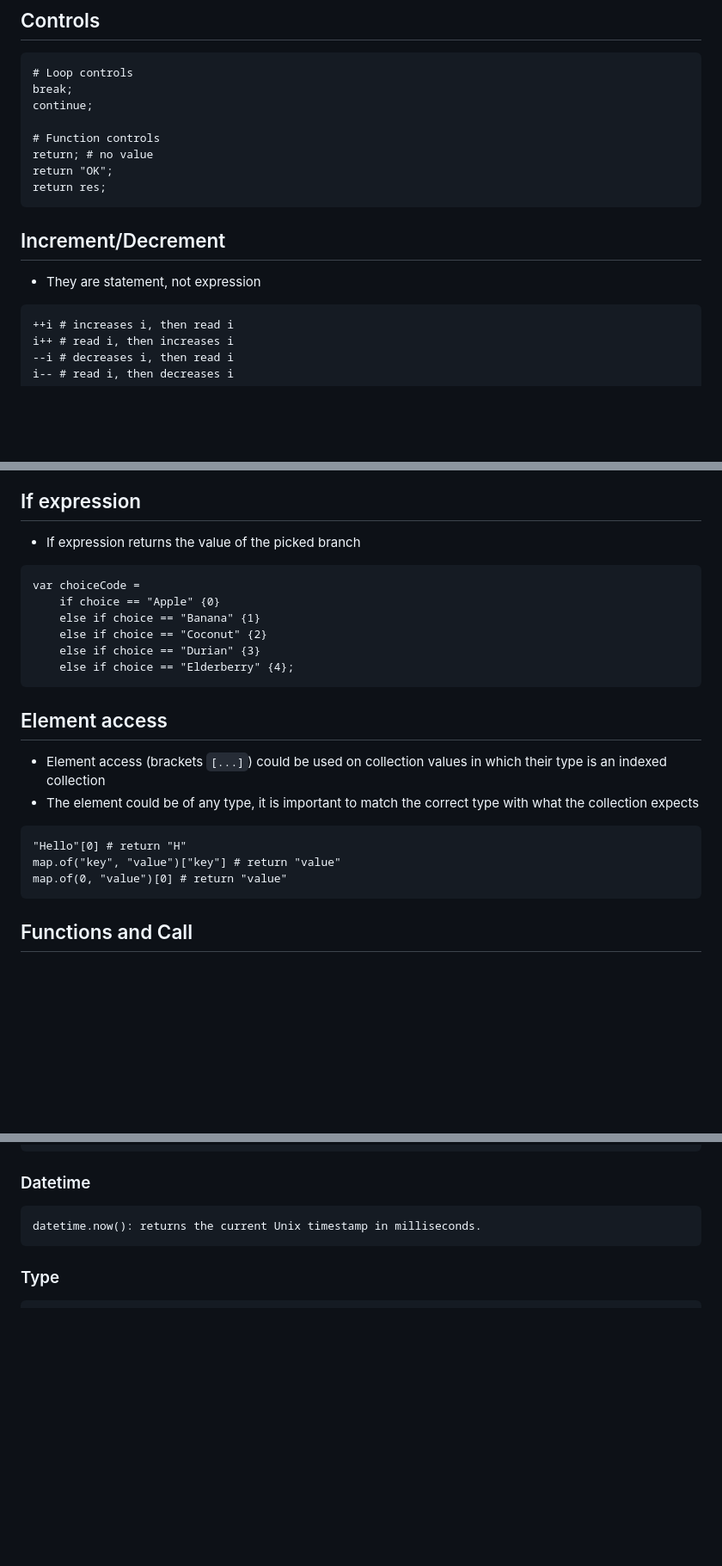
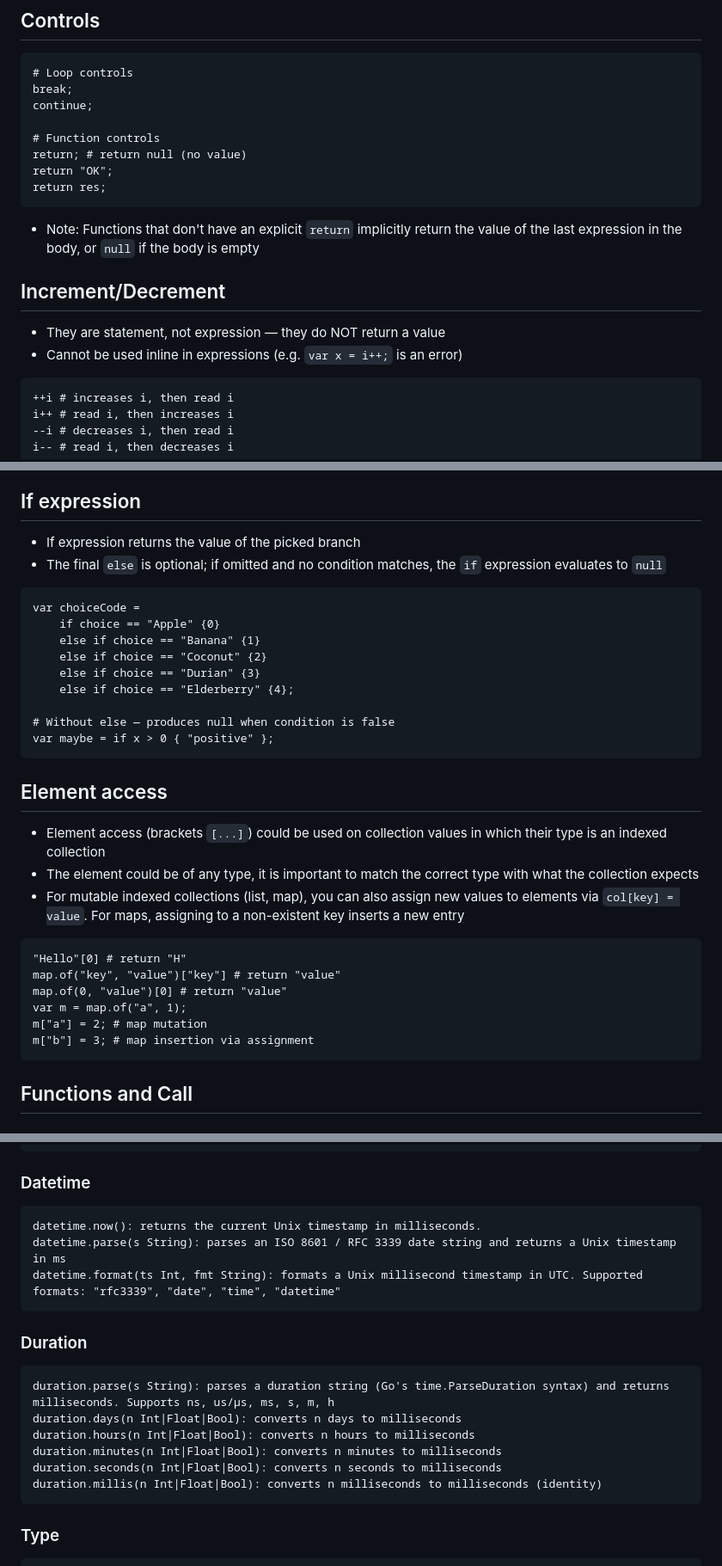
Before and after one commit to anhcraft/rice, a Markdown page: llm-prompt.md, 3 parts joined by grey strips. Shown at 86% size. GitHub-like rendering; blank space fills up the shorter version.

Commit message:
Update LLM prompt

````diff
--- a/llm-prompt.md
+++ b/llm-prompt.md
@@ -132,13 +135,15 @@ break;
 continue;
 
 # Function controls
-return; # no value
+return; # return null (no value)
 return "OK";
 return res;
 ```
+- Note: Functions that don't have an explicit `return` implicitly return the value of the last expression in the body, or `null` if the body is empty
 
 ## Increment/Decrement
-- They are statement, not expression
+- They are statement, not expression — they do NOT return a value
+- Cannot be used inline in expressions (e.g. `var x = i++;` is an error)
 ```
 ++i # increases i, then read i
 i++ # read i, then increases i
@@ -202,6 +215,7 @@ print(a); # 10
 
 ## If expression
 - If expression returns the value of the picked branch
+- The final `else` is optional; if omitted and no condition matches, the `if` expression evaluates to `null`
 ```
 var choiceCode =
     if choice == "Apple" {0}
@@ -209,15 +223,22 @@ var choiceCode =
     else if choice == "Coconut" {2}
     else if choice == "Durian" {3}
     else if choice == "Elderberry" {4};
+
+# Without else — produces null when condition is false
+var maybe = if x > 0 { "positive" };
 ```
 
 ## Element access
 - Element access (brackets `[...]`) could be used on collection values in which their type is an indexed collection
 - The element could be of any type, it is important to match the correct type with what the collection expects
+- For mutable indexed collections (list, map), you can also assign new values to elements via `col[key] = value`. For maps, assigning to a non-existent key inserts a new entry
 ```
 "Hello"[0] # return "H"
 map.of("key", "value")["key"] # return "value"
 map.of(0, "value")[0] # return "value"
+var m = map.of("a", 1);
+m["a"] = 2; # map mutation
+m["b"] = 3; # map insertion via assignment
 ```
 
 ## Functions and Call
@@ -306,6 +327,18 @@ map.filter(map Map, lambda Func): creates a new map from the filter function of
 ### Datetime
 ```
 datetime.now(): returns the current Unix timestamp in milliseconds.
+datetime.parse(s String): parses an ISO 8601 / RFC 3339 date string and returns a Unix timestamp in ms
+datetime.format(ts Int, fmt String): formats a Unix millisecond timestamp in UTC. Supported formats: "rfc3339", "date", "time", "datetime"
+```
+
+### Duration
+```
+duration.parse(s String): parses a duration string (Go's time.ParseDuration syntax) and returns milliseconds. Supports ns, us/µs, ms, s, m, h
+duration.days(n Int|Float|Bool): converts n days to milliseconds
+duration.hours(n Int|Float|Bool): converts n hours to milliseconds
+duration.minutes(n Int|Float|Bool): converts n minutes to milliseconds
+duration.seconds(n Int|Float|Bool): converts n seconds to milliseconds
+duration.millis(n Int|Float|Bool): converts n milliseconds to milliseconds (identity)
 ```
 
 ### Type
````
Also changed, not shown: other parts of llm-prompt.md (+16 -2 lines).
